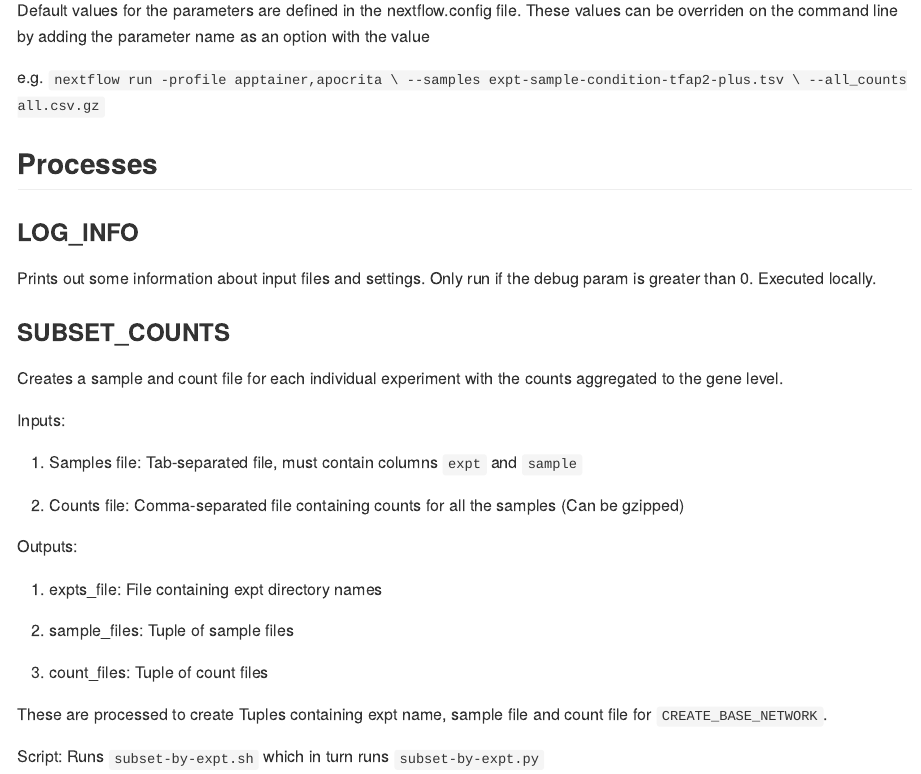
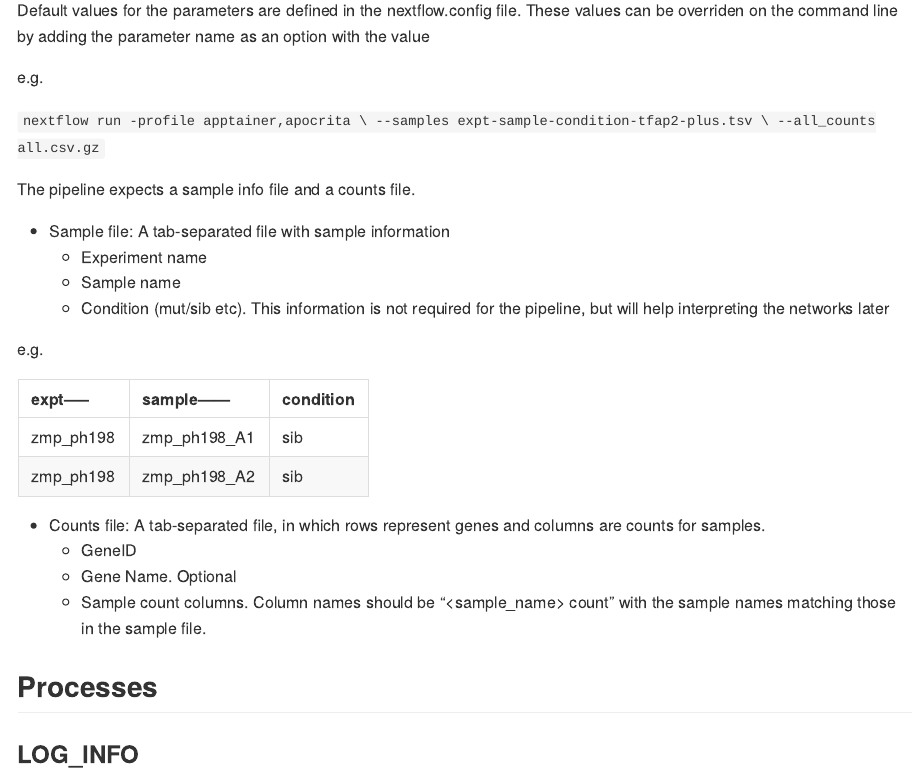
Before and after one commit to richysix/zmp-network, a Quarto document (docs/README.qmd): the page in a window 1100 px wide, from 810 px down. The pictures show the output file docs/README.md that the author committed with the source, drawn offline in the style of GitHub.

Commit message:
Update documentation
Add format of samples file

````diff
--- a/docs/README.qmd
+++ b/docs/README.qmd
@@ -40,10 +40,34 @@ values can be overriden on the command line by adding the parameter name as an
 option with the value
 
 e.g.
+
 ```nextflow run -profile apptainer,apocrita \
 --samples expt-sample-condition-tfap2-plus.tsv \
 --all_counts all.csv.gz
 ```
+
+The pipeline expects a sample info file and a counts file.
+
+- Sample file: A tab-separated file with sample information
+  - Experiment name
+  - Sample name
+  - Condition (mut/sib etc). This information is not required for the pipeline,
+  but will help interpreting the networks later
+
+e.g.
+
+|expt-----|sample------|condition|
+|:--------|:-----------|:---|
+|zmp_ph198|zmp_ph198_A1|sib |
+|zmp_ph198|zmp_ph198_A2|sib |
+
+
+- Counts file: A tab-separated file, in which rows represent genes and columns
+are counts for samples.
+  - GeneID
+  - Gene Name. Optional
+  - Sample count columns. Column names should be "<sample_name> count" with the
+  sample names matching those in the sample file.
 
 ## Processes
 
````
Also changed, not shown: docs/README.md.
